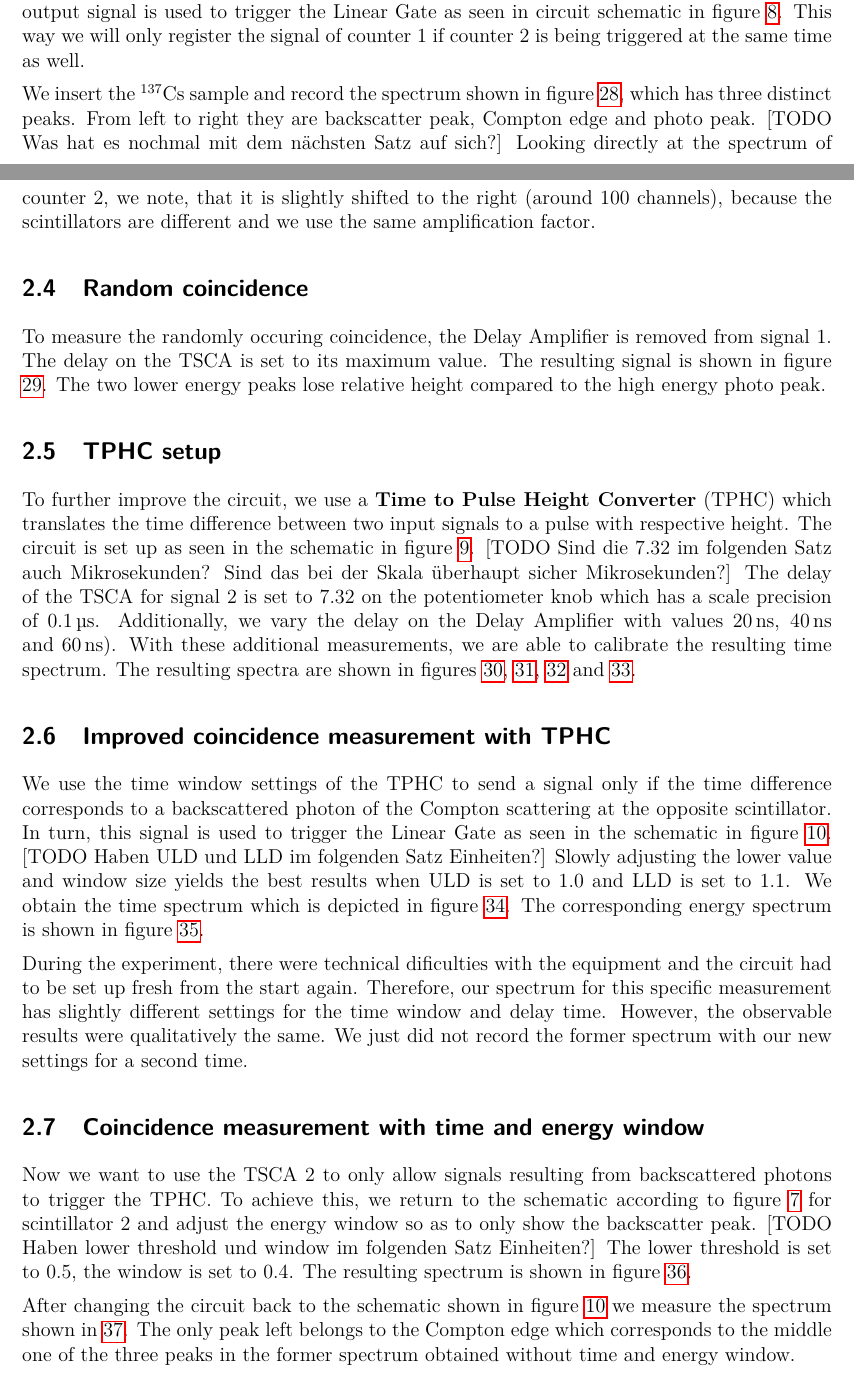
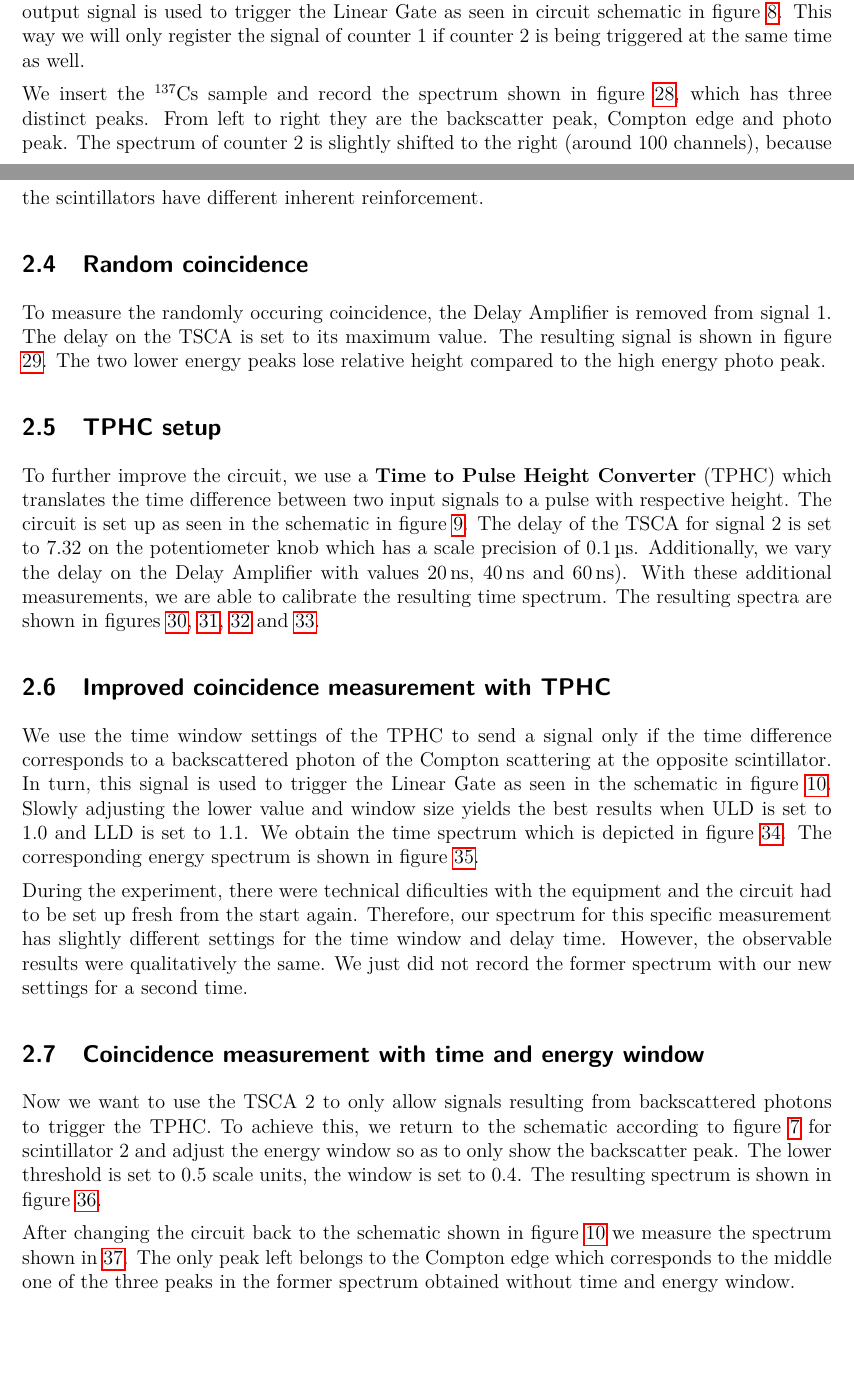
Before and after one commit to zucchinifactory/textests, a LaTeX document (main.tex, which reads tex/procedures.tex): two parts of pages 3 and 4 of 23, joined at a grey line, cut so that both start at the same text, the shorter picture padded with empty space. Compiled offline with pdfLaTeX.

Commit message:
Update procedures.tex

```diff
--- a/tex/procedures.tex
+++ b/tex/procedures.tex
@@ -71,8 +71,8 @@ This way we will only register the signal of counter 1 if counter 2 is being tri
 \par
 %
 We insert the $^{137}\text{Cs}$ sample and record the spectrum shown in figure \ref{fig:137Cskoinz1}, which has three distinct peaks.
-From left to right they are backscatter peak, Compton edge and photo peak.
-[TODO Was hat es nochmal mit dem nächsten Satz auf sich?] Looking directly at the spectrum of counter 2, we note, that it is slightly shifted to the right (around 100 channels), because the scintillators are different and we use the same amplification factor.
+From left to right they are the backscatter peak, Compton edge and photo peak.
+The spectrum of counter 2 is slightly shifted to the right (around 100 channels), because the scintillators have different 	inherent reinforcement.
 %
 \subsection{Random coincidence}
 %
@@ -85,7 +85,7 @@ The two lower energy peaks lose relative height compared to the high energy phot
 %
 To further improve the circuit, we use a \textbf{Time to Pulse Height Converter} (TPHC) which translates the time difference between two input signals to a pulse with respective height.
 The circuit is set up as seen in the schematic in figure \ref{fig:Schaltung5}.
-[TODO Sind die 7.32 im folgenden Satz auch Mikrosekunden? Sind das bei der Skala überhaupt sicher Mikrosekunden?] The delay of the TSCA for signal 2 is set to $7.32$ on the potentiometer knob which has a scale precision of \SI{0.1}{\micro\second}.
+The delay of the TSCA for signal 2 is set to $7.32$ on the potentiometer knob which has a scale precision of \SI{0.1}{\micro\second}.
 Additionally, we vary the delay on the Delay Amplifier with values \SI{20}{\nano\second}, \SI{40}{\nano\second} and \SI{60}{\nano\second}).
 With these additional measurements, we are able to calibrate the resulting time spectrum.
 The resulting spectra are shown in figures \ref{fig:137CsTPHC}, \ref{fig:137CsTPHC20ns}, \ref{fig:137CsTPHC40ns} and \ref{fig:137CsTPHC60ns}.
@@ -94,7 +94,7 @@ The resulting spectra are shown in figures \ref{fig:137CsTPHC}, \ref{fig:137CsTP
 %
 We use the time window settings of the TPHC to send a signal only if the time difference corresponds to a backscattered photon of the Compton scattering at the opposite scintillator.
 In turn, this signal is used to trigger the Linear Gate as seen in the schematic in figure \ref{fig:Schaltung6}.
-[TODO Haben ULD und LLD im folgenden Satz Einheiten?] Slowly adjusting the lower value and window size yields the best results when ULD is set to $1.0$ and LLD is set to $1.1$.
+Slowly adjusting the lower value and window size yields the best results when ULD is set to $1.0$ and LLD is set to $1.1$.
 We obtain the time spectrum which is depicted in figure \ref{fig:137CsTPHC_geschnitten_neu}.
 The corresponding energy spectrum is shown in figure \ref{fig:137CsmitTPHC_gated}.
 %
@@ -109,7 +109,7 @@ We just did not record the former spectrum with our new settings for a second ti
 %
 Now we want to use the TSCA 2 to only allow signals resulting from backscattered photons to trigger the TPHC.
 To achieve this, we return to the schematic according to figure \ref{fig:Schaltung3} for scintillator 2 and adjust the energy window so as to only show the backscatter peak.
-[TODO Haben lower threshold und window im folgenden Satz Einheiten?] The lower threshold is set to $0.5$, the window is set to $0.4$.
+The lower threshold is set to $0.5$ scale units, the window is set to $0.4$.
 The resulting spectrum is shown in figure \ref{fig:signal2eneriewindow}.
 %
 \par
```
Also changed, not shown: tex/procedures.tex (8 more changed lines).
